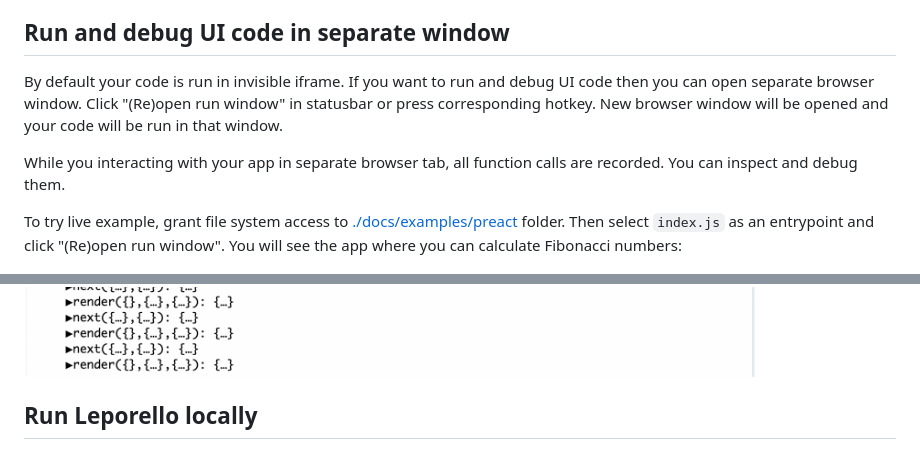
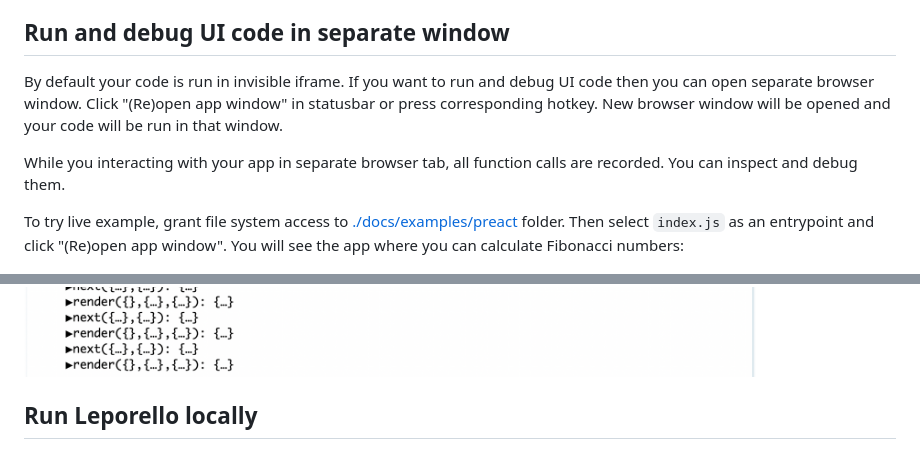
Before and after one commit to leporello-js/leporello-js, a Markdown page: README.md, 2 parts joined by grey strips. Drawn GitHub-style.

```diff
--- a/README.md
+++ b/README.md
@@ -162,7 +162,7 @@ You can add javascript libraries by including `script` tag to HTML file. If the
 ## Run and debug UI code in separate window
 
 By default your code is run in invisible iframe. If you want to run and debug
-UI code then you can open separate browser window. Click "(Re)open run window"
+UI code then you can open separate browser window. Click "(Re)open app window"
 in statusbar or press corresponding hotkey. New browser window will be opened
 and your code will be run in that window.
 
@@ -171,7 +171,7 @@ are recorded. You can inspect and debug them.
 
 To try live example, grant file system access to
 [./docs/examples/preact](./docs/examples/preact) folder. Then select `index.js`
-as an entrypoint and click "(Re)open run window". You will see the app where
+as an entrypoint and click "(Re)open app window". You will see the app where
 you can calculate Fibonacci numbers:
 
 ![Entrypoint module](docs/images/fib_ui.png)
@@ -187,7 +187,7 @@ them:
 - Check out Leporello.js repo and grant local filesystem access to root project directory
 - Select `src/launch.js` as an entrypoint
 - Select `index.html` as html file
-- Click "(Re)open run window"
+- Click "(Re)open app window"
 
 New instance of Leporello.js will be opened in new browser tab.
 
```
